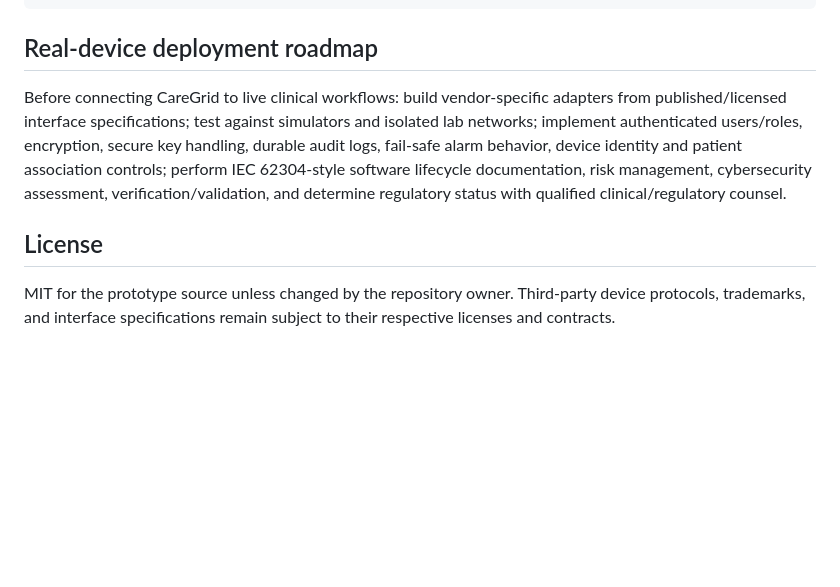
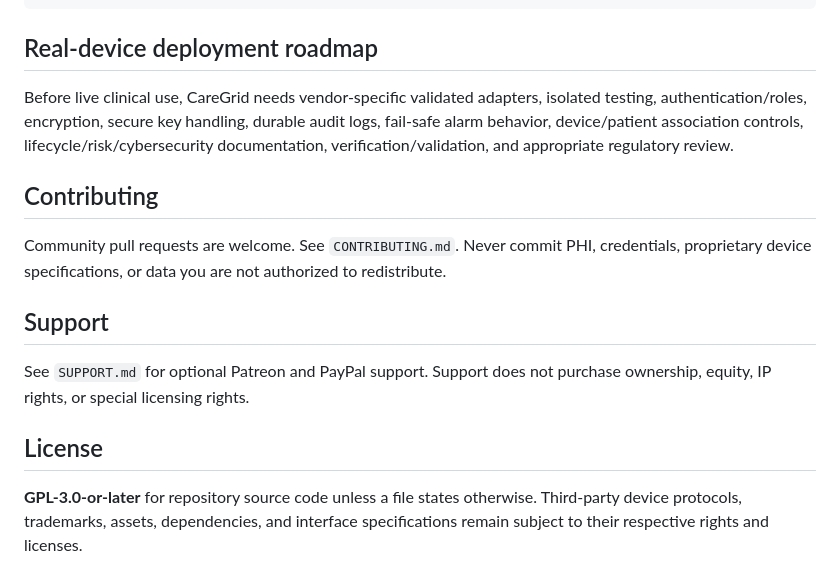
Before and after one commit to GroundstateTech/CareGrid, a Markdown page: README.md, the part around one of its changes. Rendered like a GitHub page; blank space fills up the shorter version.

```diff
--- a/README.md
+++ b/README.md
@@ -66,8 +53,16 @@ tests/                  unit tests
 
 ## Real-device deployment roadmap
 
-Before connecting CareGrid to live clinical workflows: build vendor-specific adapters from published/licensed interface specifications; test against simulators and isolated lab networks; implement authenticated users/roles, encryption, secure key handling, durable audit logs, fail-safe alarm behavior, device identity and patient association controls; perform IEC 62304-style software lifecycle documentation, risk management, cybersecurity assessment, verification/validation, and determine regulatory status with qualified clinical/regulatory counsel.
+Before live clinical use, CareGrid needs vendor-specific validated adapters, isolated testing, authentication/roles, encryption, secure key handling, durable audit logs, fail-safe alarm behavior, device/patient association controls, lifecycle/risk/cybersecurity documentation, verification/validation, and appropriate regulatory review.
+
+## Contributing
+
+Community pull requests are welcome. See `CONTRIBUTING.md`. Never commit PHI, credentials, proprietary device specifications, or data you are not authorized to redistribute.
+
+## Support
+
+See `SUPPORT.md` for optional Patreon and PayPal support. Support does not purchase ownership, equity, IP rights, or special licensing rights.
 
 ## License
 
-MIT for the prototype source unless changed by the repository owner. Third-party device protocols, trademarks, and interface specifications remain subject to their respective licenses and contracts.
+**GPL-3.0-or-later** for repository source code unless a file states otherwise. Third-party device protocols, trademarks, assets, dependencies, and interface specifications remain subject to their respective rights and licenses.
```
Also changed, not shown: other parts of README.md (+18 -31 lines).
